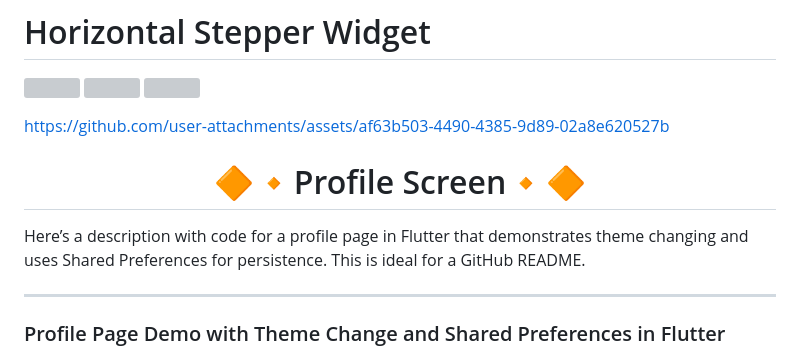
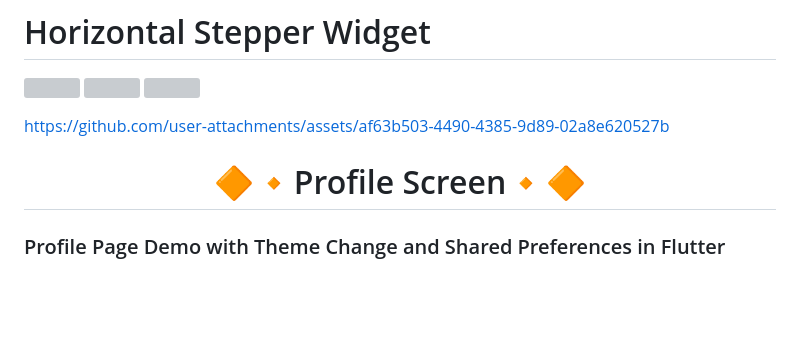
Before and after one commit to Avesh6754/provider_crud_app, a Markdown page: README.md, the part around the change. GitHub-like rendering; blank space fills up the shorter version; grey boxes are pictures that could not be loaded.

```diff
--- a/README.md
+++ b/README.md
@@ -403,11 +403,7 @@ Let me know if you'd like further assistance with setting up the GitHub reposito
 
 https://github.com/user-attachments/assets/af63b503-4490-4385-9d89-02a8e620527b
 
-<h1 align="center">🔶🔸Profile Screen🔸🔶</h1>
-
-Here’s a description with code for a profile page in Flutter that demonstrates theme changing and uses Shared Preferences for persistence. This is ideal for a GitHub README.
-
----
+<h1 align="center">🔶🔸Profile Screen🔸🔶</h1
 
 ### Profile Page Demo with Theme Change and Shared Preferences in Flutter
 
```
